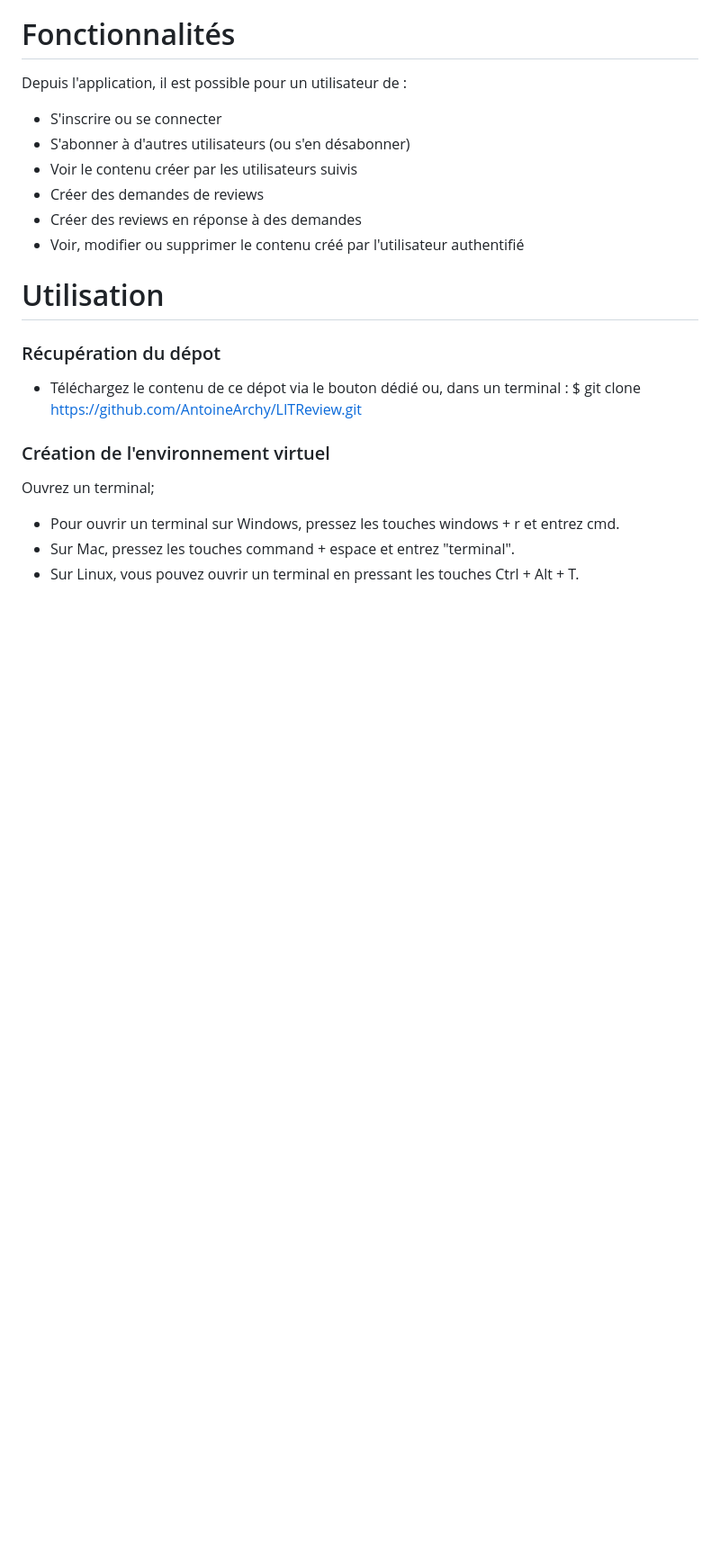
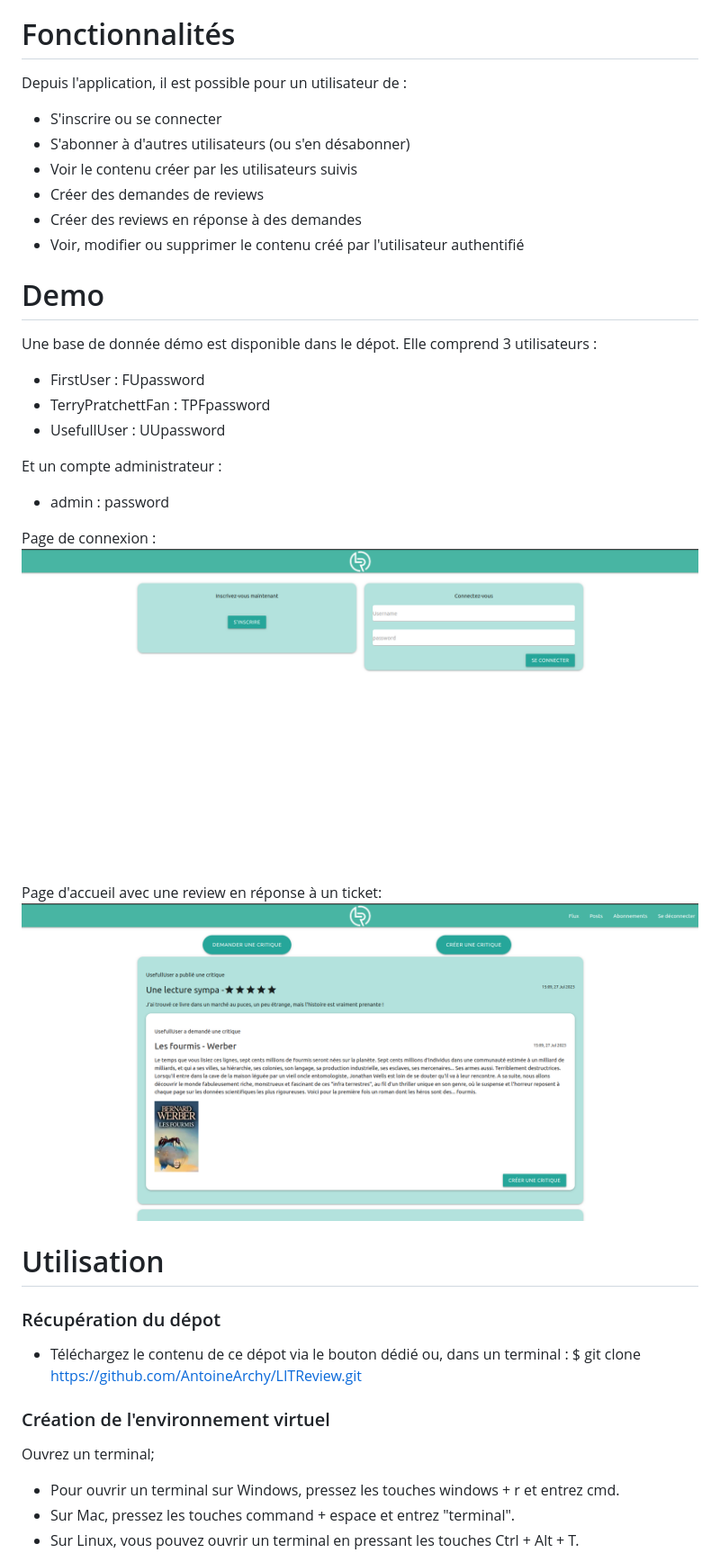
Before and after one commit to AntoineArchy/LITReview, a Markdown page: README.md, the part around the change. Shown: that part at 90% size. GitHub-like rendering; pictures changed too: git_media/img.png (added), git_media/img_1.png (added); blank space fills up the shorter version.

Commit message:
Added a demo database; Updated readme to add demo user account; Added picture of running website

```diff
--- a/README.md
+++ b/README.md
@@ -21,6 +21,21 @@ Depuis l'application, il est possible pour un utilisateur de :
 - Créer des reviews en réponse à des demandes
 - Voir, modifier ou supprimer le contenu créé par l'utilisateur authentifié
 
+# Demo
+Une base de donnée démo est disponible dans le dépot.
+Elle comprend 3 utilisateurs :
+- FirstUser : FUpassword
+- TerryPratchettFan : TPFpassword
+- UsefullUser : UUpassword
+
+Et un compte administrateur :
+- admin : password
+
+Page de connexion :
+![img_1.png](git_media/img_1.png)
+
+Page d'accueil avec une review en réponse à un ticket:
+![img.png](git_media/img.png)
 # Utilisation
 
 ### Récupération du dépot
```
Also changed, not shown: 1 other file.
